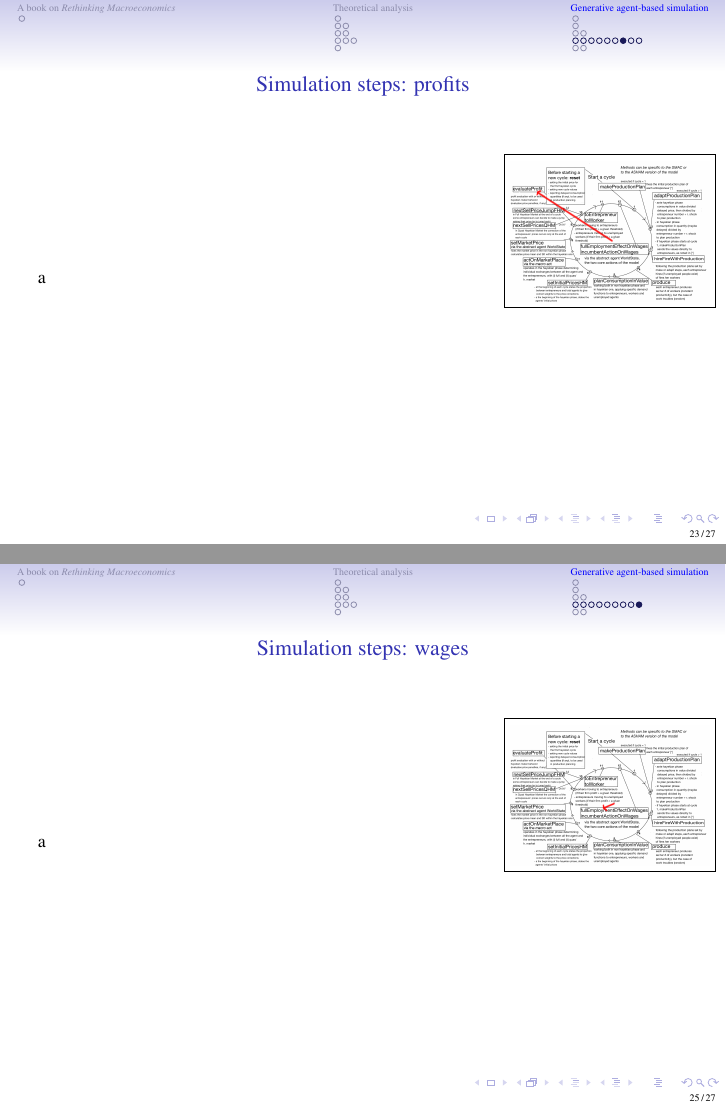
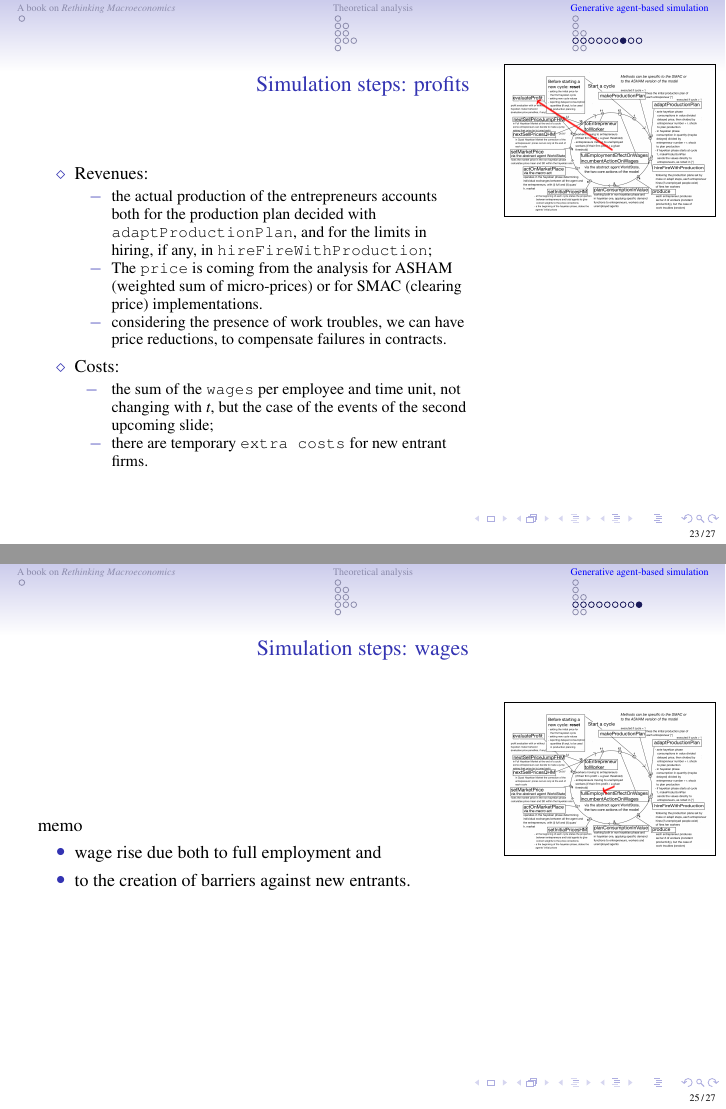
Before and after one commit to terna/OligopolyAgentization, LaTeX slides (PietroTerna_OligopolyAgentiziation.tex): pages 23 and 25 of 27, joined at a grey line. Compiled offline with pdfLaTeX.

Commit message:
20210813 19:34

```diff
--- a/PietroTerna_OligopolyAgentiziation.tex
+++ b/PietroTerna_OligopolyAgentiziation.tex
@@ -721,13 +721,37 @@ an unemployed workers, with $Y_{i,t} = socialWelfareCompensation$.
 \begin{block}{}
 % Your text here
 
-a
+\begin{itemize}
+
+\item[$\diamond$] Revenues:
+
+\begin{itemize}
+
+\item[$-$] the actual production of the entrepreneurs accounts both for the production plan decided with \verb"adaptProductionPlan", and for the limits in hiring, if any, in \verb"hireFireWithProduction";
+
+\item[$-$] The \verb"price" is coming from the analysis for ASHAM (weighted sum of micro-prices) or for SMAC (clearing price) implementations.
+
+\item[$-$] considering the presence of work troubles, we can have price reductions, to compensate failures in contracts.
+
+\end{itemize}
+
+\item[$\diamond$] Costs:
+
+\begin{itemize}
+
+\item[$-$ ]the sum of the \verb"wages" per employee and time unit, not changing with $t$, but the case of the events of the second upcoming slide;
+
+\item[$-$] there are temporary \verb"extra costs" for new entrant firms.
+
+\end{itemize}
+
+\end{itemize}
 
 \end{block}
 \end{column}
 
  \begin{column}{.3\textwidth}
- \vspace{-5\baselineskip}
+ \vspace{-4.12\baselineskip}
  \begin{block}{}
 % Your image included here
  \fbox{\includegraphics[scale=0.05]{OligopolyOutline6.png}}
@@ -771,7 +795,12 @@ a
 \begin{block}{}
 % Your text here
 
-a
+memo
+
+\begin{itemize}
+\item wage rise due both to full employment and
+\item to the creation of barriers against new entrants.
+\end{itemize}
 
 \end{block}
 \end{column}
```
Also changed, not shown: 3 other files.
